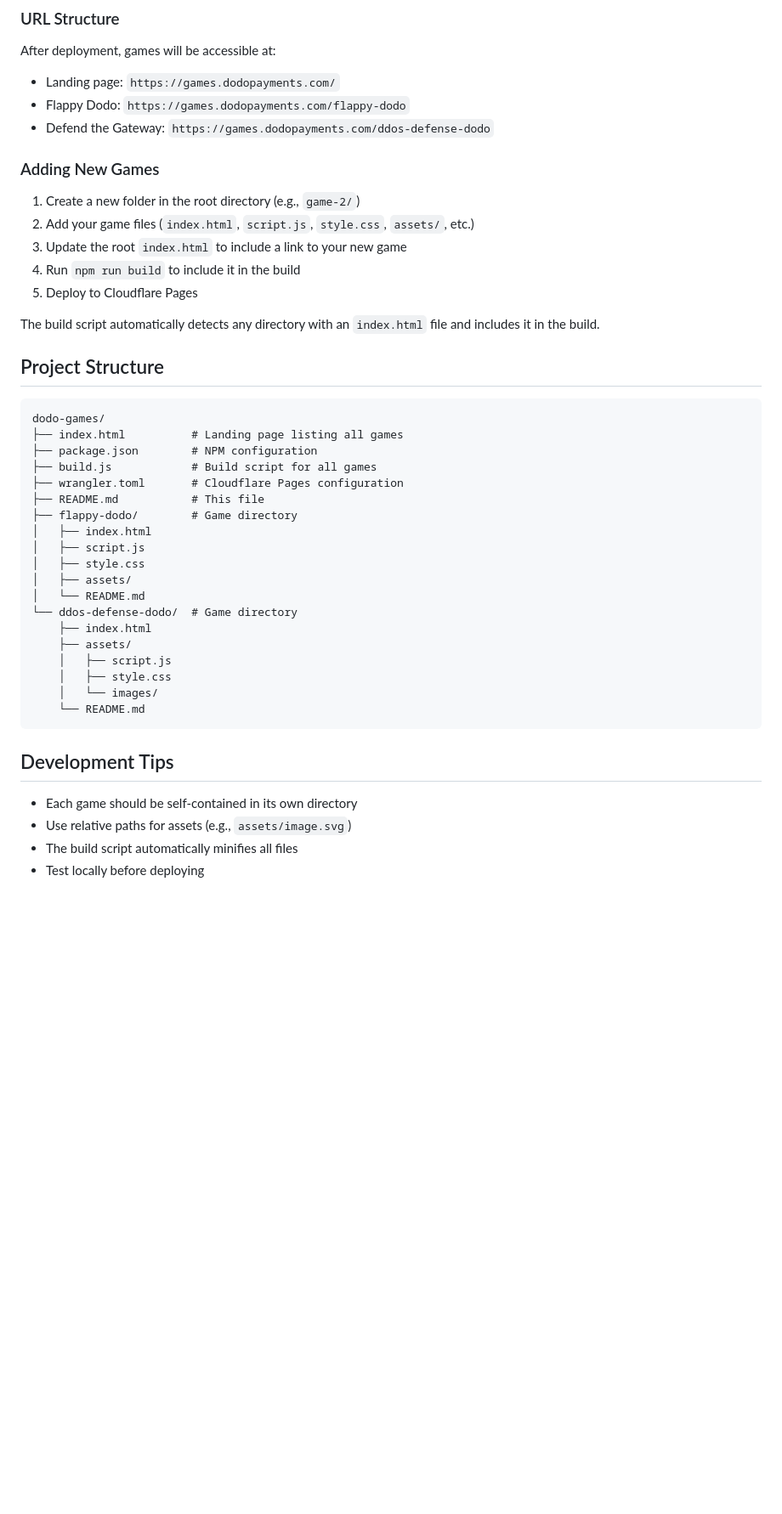
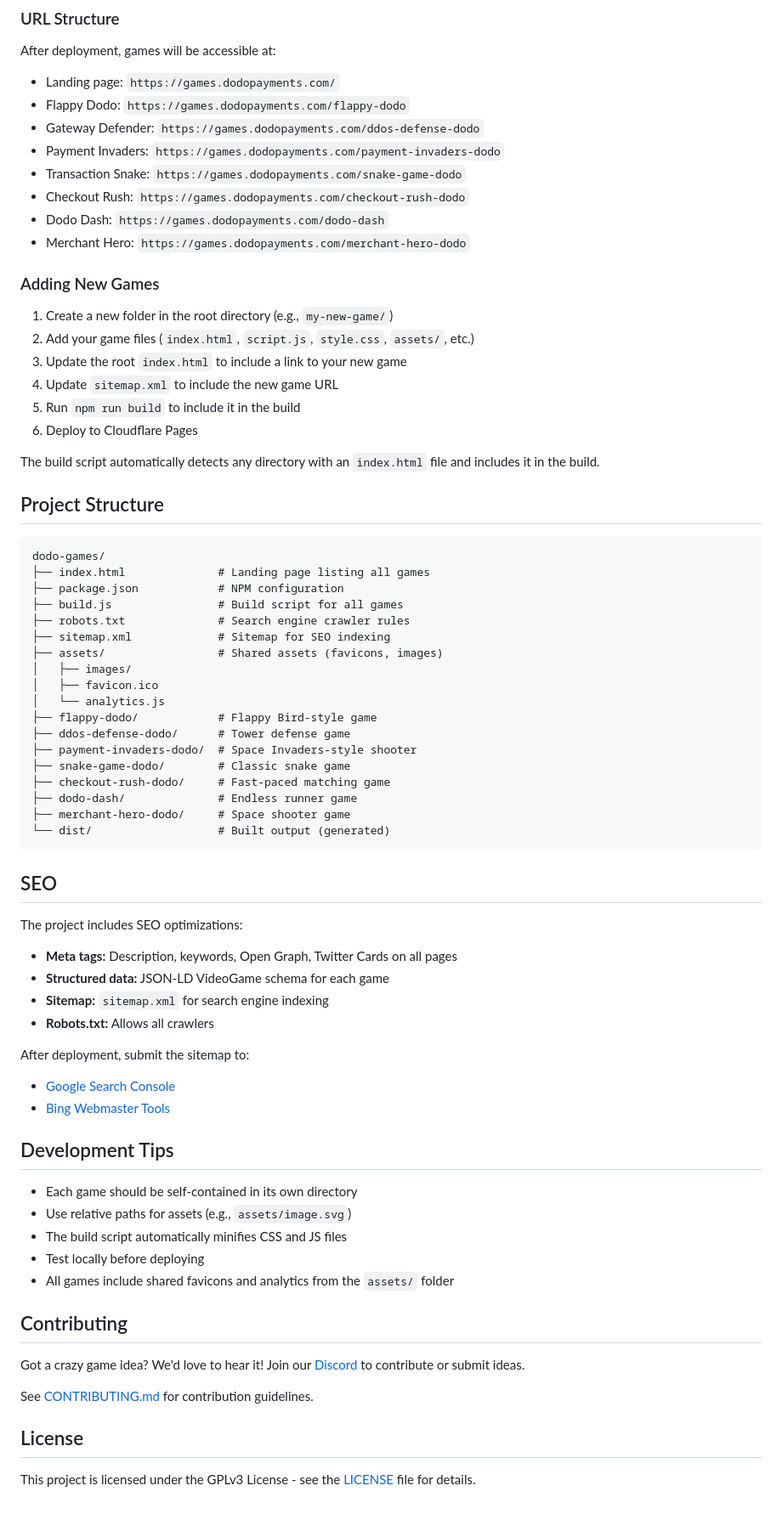
Before and after one commit to dodopayments/dodo-games, a Markdown page: README.md, the part around one of its changes. Shown at 85% size. Rendered like a GitHub page; blank space fills up the shorter version.

Commit message:
docs: updated readme

````diff
--- a/README.md
+++ b/README.md
@@ -141,15 +135,21 @@ dist/
 After deployment, games will be accessible at:
 - Landing page: `https://games.dodopayments.com/`
 - Flappy Dodo: `https://games.dodopayments.com/flappy-dodo`
-- Defend the Gateway: `https://games.dodopayments.com/ddos-defense-dodo`
+- Gateway Defender: `https://games.dodopayments.com/ddos-defense-dodo`
+- Payment Invaders: `https://games.dodopayments.com/payment-invaders-dodo`
+- Transaction Snake: `https://games.dodopayments.com/snake-game-dodo`
+- Checkout Rush: `https://games.dodopayments.com/checkout-rush-dodo`
+- Dodo Dash: `https://games.dodopayments.com/dodo-dash`
+- Merchant Hero: `https://games.dodopayments.com/merchant-hero-dodo`
 
 ### Adding New Games
 
-1. Create a new folder in the root directory (e.g., `game-2/`)
+1. Create a new folder in the root directory (e.g., `my-new-game/`)
 2. Add your game files (`index.html`, `script.js`, `style.css`, `assets/`, etc.)
 3. Update the root `index.html` to include a link to your new game
-4. Run `npm run build` to include it in the build
-5. Deploy to Cloudflare Pages
+4. Update `sitemap.xml` to include the new game URL
+5. Run `npm run build` to include it in the build
+6. Deploy to Cloudflare Pages
 
 The build script automatically detects any directory with an `index.html` file and includes it in the build.
 
@@ -157,29 +157,51 @@ The build script automatically detects any directory with an `index.html` file a
 
 ```
 dodo-games/
-├── index.html          # Landing page listing all games
-├── package.json        # NPM configuration
-├── build.js            # Build script for all games
-├── wrangler.toml       # Cloudflare Pages configuration
-├── README.md           # This file
-├── flappy-dodo/        # Game directory
-│   ├── index.html
-│   ├── script.js
-│   ├── style.css
-│   ├── assets/
-│   └── README.md
-└── ddos-defense-dodo/  # Game directory
-    ├── index.html
-    ├── assets/
-    │   ├── script.js
-    │   ├── style.css
-    │   └── images/
-    └── README.md
+├── index.html              # Landing page listing all games
+├── package.json            # NPM configuration
+├── build.js                # Build script for all games
+├── robots.txt              # Search engine crawler rules
+├── sitemap.xml             # Sitemap for SEO indexing
+├── assets/                 # Shared assets (favicons, images)
+│   ├── images/
+│   ├── favicon.ico
+│   └── analytics.js
+├── flappy-dodo/            # Flappy Bird-style game
+├── ddos-defense-dodo/      # Tower defense game
+├── payment-invaders-dodo/  # Space Invaders-style shooter
+├── snake-game-dodo/        # Classic snake game
+├── checkout-rush-dodo/     # Fast-paced matching game
+├── dodo-dash/              # Endless runner game
+├── merchant-hero-dodo/     # Space shooter game
+└── dist/                   # Built output (generated)
 ```
+
+## SEO
+
+The project includes SEO optimizations:
+- **Meta tags:** Description, keywords, Open Graph, Twitter Cards on all pages
+- **Structured data:** JSON-LD VideoGame schema for each game
+- **Sitemap:** `sitemap.xml` for search engine indexing
+- **Robots.txt:** Allows all crawlers
+
+After deployment, submit the sitemap to:
+- [Google Search Console](https://search.google.com/search-console)
+- [Bing Webmaster Tools](https://www.bing.com/webmasters)
 
 ## Development Tips
 
 - Each game should be self-contained in its own directory
 - Use relative paths for assets (e.g., `assets/image.svg`)
-- The build script automatically minifies all files
+- The build script automatically minifies CSS and JS files
 - Test locally before deploying
+- All games include shared favicons and analytics from the `assets/` folder
+
+## Contributing
+
+Got a crazy game idea? We'd love to hear it! Join our [Discord](https://discord.gg/bYqAp4ayYh) to contribute or submit ideas.
+
+See [CONTRIBUTING.md](CONTRIBUTING.md) for contribution guidelines.
+
+## License
+
+This project is licensed under the GPLv3 License - see the [LICENSE](LICENSE) file for details.
````
Also changed, not shown: other parts of README.md (+16 -22 lines).
